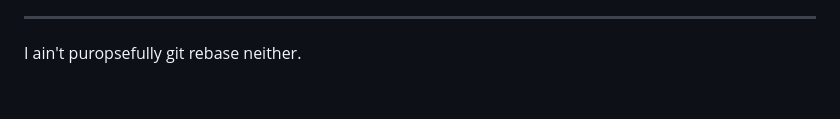
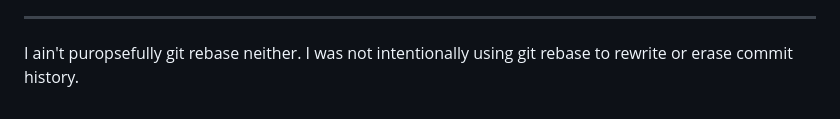
Before and after one commit to ewdlop/ewdlop, a Markdown page: README.md, the part around the change. GitHub-like rendering.

Commit message:
Update README with clarification on git rebase
Clarified statement about git rebase usage.

```diff
--- a/README.md
+++ b/README.md
@@ -365,4 +365,4 @@ They are trying to make it seem as though we are communists or European-style Ma
 
 ---------------
 
-I ain't puropsefully git rebase neither.
+I ain't puropsefully git rebase neither. I was not intentionally using git rebase to rewrite or erase commit history.
```
